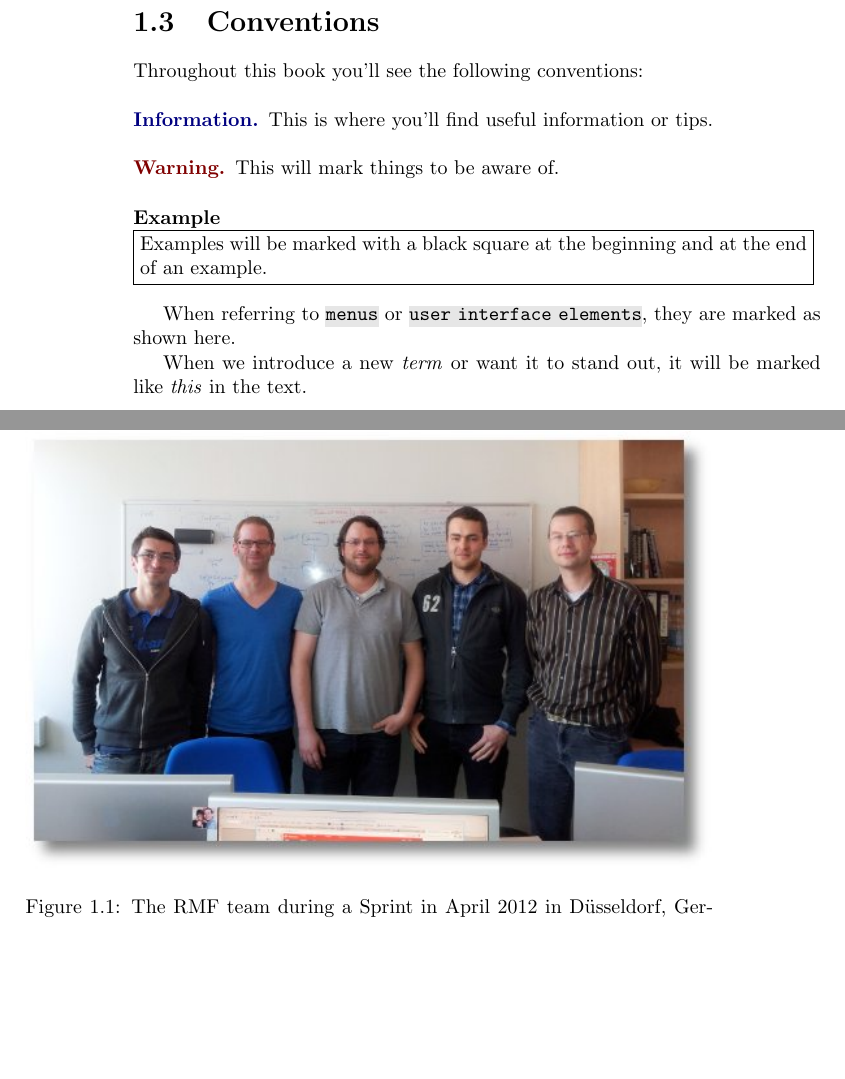
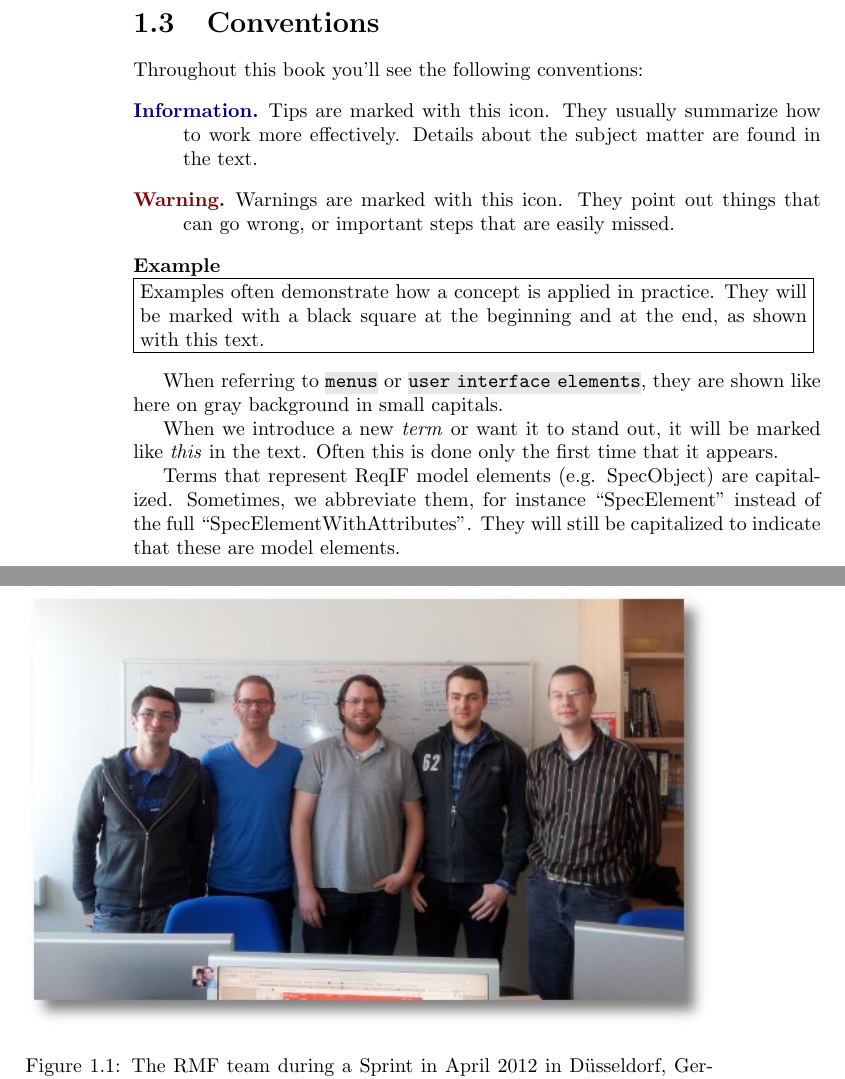
Before and after one commit to eclipse-rmf/org.eclipse.rmf.documentation, a LaTeX book (org.eclipse.rmf.documentation/rmf-latex/main.tex, which reads org.eclipse.rmf.documentation/rmf-latex/intro_conventions.tex): two parts of pages 8 and 9 of 60, joined at a grey line, cut so that both start at the same text, the shorter picture padded with empty space. Compiled offline with pdfLaTeX.

Commit message:
Improving convention section

```diff
--- a/org.eclipse.rmf.documentation/rmf-latex/intro_conventions.tex
+++ b/org.eclipse.rmf.documentation/rmf-latex/intro_conventions.tex
@@ -18,20 +18,22 @@ Throughout this book you'll see the following conventions:
 
 % Formatted like remark
 \begin{info}
-This is where you'll find useful information or tips.
+Tips are marked with this icon.  They usually summarize how to work more effectively.  Details about the subject matter are found in the text.
 \end{info}
 
 \begin{warning}
-This will mark things to be aware of.
+Warnings are marked with this icon. They point out things that can go wrong, or important steps that are easily missed.
 \end{warning}
 
 \begin{example}
-Examples will be marked with a black square at the beginning and at the end of an example.
+Examples often demonstrate how a concept is applied in practice.  They will be marked with a black square at the beginning and at the end, as shown with this text.
 \end{example}
 
-When referring to \menu{menus} or \menu{user interface elements}, they are marked as shown here.
+When referring to \menu{menus} or \menu{user interface elements}, they are shown like here on gray background in small capitals.
 
-When we introduce a new \term{term} or want it to stand out, it will be marked like \term{this} in the text.
+When we introduce a new \term{term} or want it to stand out, it will be marked like \term{this} in the text.  Often this is done only the first time that it appears.
+
+Terms that represent ReqIF model elements (e.g. SpecObject) are capitalized. Sometimes, we abbreviate them, for instance ``SpecElement'' instead of the full ``SpecElementWithAttributes''.  They will still be capitalized to indicate that these are model elements.
 
 \begin{definition}{Definition}
 Definitions appear throughout the text and concisely define new terms.  They appear in the text wherever they are introduced first.  Please take advantage of the index at the end of the book to quickly find definitions.
```
